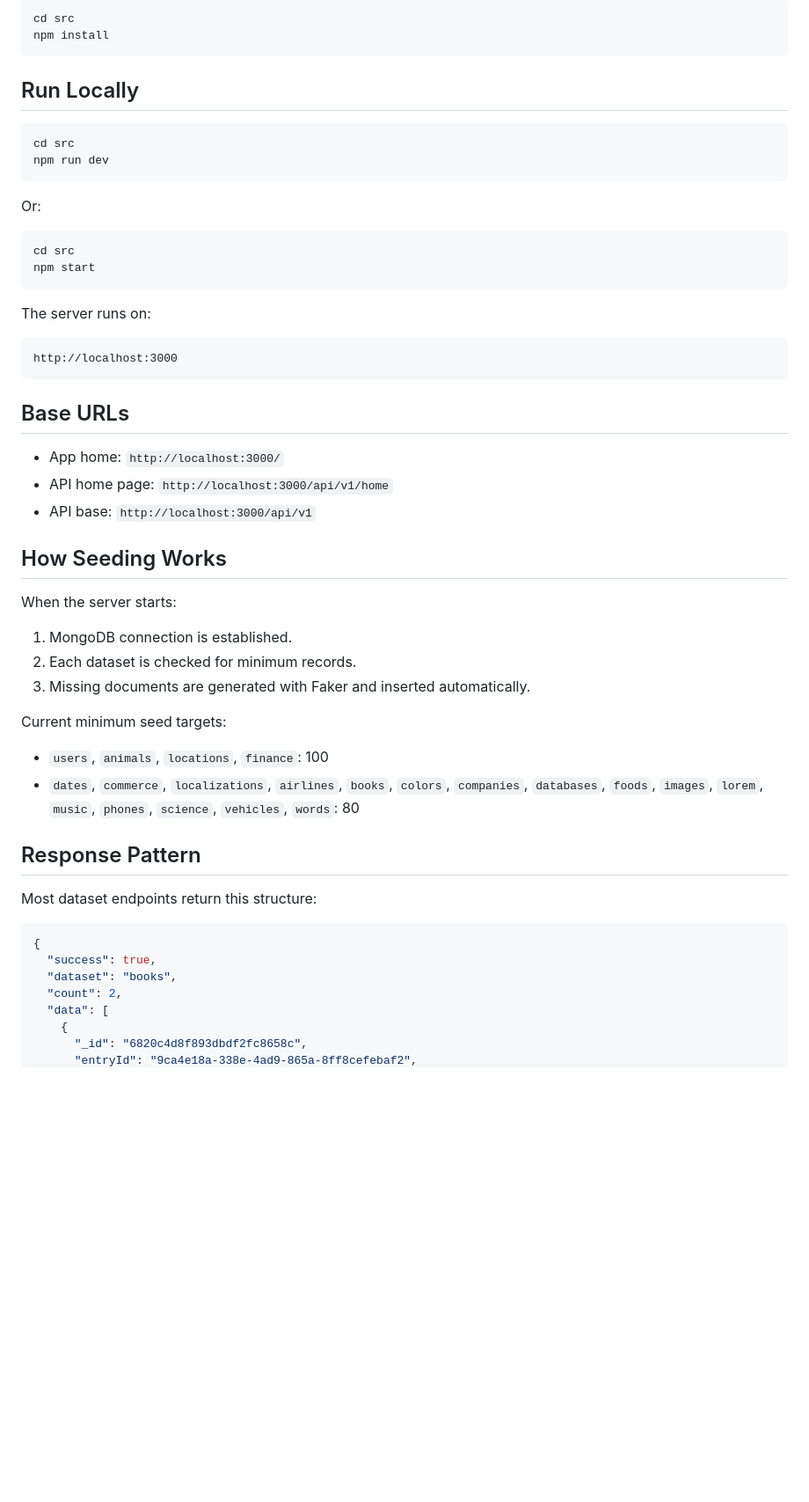
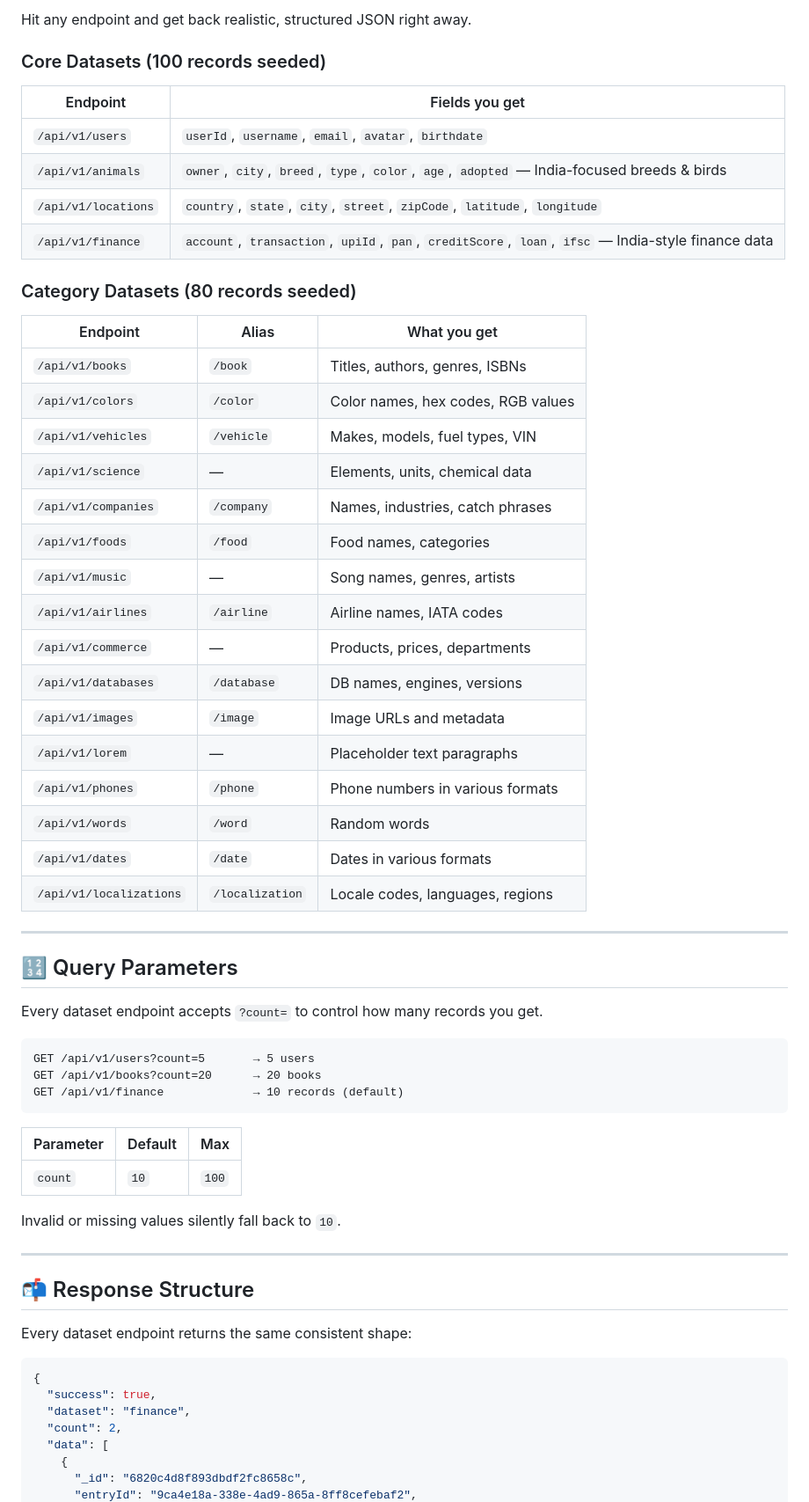
Before and after one commit to git-shubham-side/PracticeAPI, a Markdown page: README.md, the part around one of its changes. Shown at 88% size. Drawn GitHub-style; blank space fills up the shorter version.

````diff
--- a/README.md
+++ b/README.md
@@ -77,56 +55,64 @@ From the project root:
 
-```bash
-cd src
-npm install
+Hit any endpoint and get back realistic, structured JSON right away.
+
+### Core Datasets (100 records seeded)
+
+| Endpoint            | Fields you get                                                                                     |
+| ------------------- | -------------------------------------------------------------------------------------------------- |
+| `/api/v1/users`     | `userId`, `username`, `email`, `avatar`, `birthdate`                                               |
+| `/api/v1/animals`   | `owner`, `city`, `breed`, `type`, `color`, `age`, `adopted` — India-focused breeds & birds         |
+| `/api/v1/locations` | `country`, `state`, `city`, `street`, `zipCode`, `latitude`, `longitude`                           |
+| `/api/v1/finance`   | `account`, `transaction`, `upiId`, `pan`, `creditScore`, `loan`, `ifsc` — India-style finance data |
+
+### Category Datasets (80 records seeded)
+
+| Endpoint                | Alias           | What you get                       |
+| ----------------------- | --------------- | ---------------------------------- |
+| `/api/v1/books`         | `/book`         | Titles, authors, genres, ISBNs     |
+| `/api/v1/colors`        | `/color`        | Color names, hex codes, RGB values |
+| `/api/v1/vehicles`      | `/vehicle`      | Makes, models, fuel types, VIN     |
+| `/api/v1/science`       | —               | Elements, units, chemical data     |
+| `/api/v1/companies`     | `/company`      | Names, industries, catch phrases   |
+| `/api/v1/foods`         | `/food`         | Food names, categories             |
+| `/api/v1/music`         | —               | Song names, genres, artists        |
+| `/api/v1/airlines`      | `/airline`      | Airline names, IATA codes          |
+| `/api/v1/commerce`      | —               | Products, prices, departments      |
+| `/api/v1/databases`     | `/database`     | DB names, engines, versions        |
+| `/api/v1/images`        | `/image`        | Image URLs and metadata            |
+| `/api/v1/lorem`         | —               | Placeholder text paragraphs        |
+| `/api/v1/phones`        | `/phone`        | Phone numbers in various formats   |
+| `/api/v1/words`         | `/word`         | Random words                       |
+| `/api/v1/dates`         | `/date`         | Dates in various formats           |
+| `/api/v1/localizations` | `/localization` | Locale codes, languages, regions   |
+
+---
+
+## 🔢 Query Parameters
+
+Every dataset endpoint accepts `?count=` to control how many records you get.
+
+```
+GET /api/v1/users?count=5       → 5 users
+GET /api/v1/books?count=20      → 20 books
+GET /api/v1/finance             → 10 records (default)
 ```
 
-## Run Locally
+| Parameter | Default | Max   |
+| --------- | ------- | ----- |
+| `count`   | `10`    | `100` |
 
-```bash
-cd src
-npm run dev
-```
+Invalid or missing values silently fall back to `10`.
 
-Or:
+---
 
-```bash
-cd src
-npm start
-```
+## 📬 Response Structure
 
-The server runs on:
-
-```text
-http://localhost:3000
-```
-
-## Base URLs
-
-- App home: `http://localhost:3000/`
-- API home page: `http://localhost:3000/api/v1/home`
-- API base: `http://localhost:3000/api/v1`
-
-## How Seeding Works
-
-When the server starts:
-
-1. MongoDB connection is established.
-2. Each dataset is checked for minimum records.
-3. Missing documents are generated with Faker and inserted automatically.
-
-Current minimum seed targets:
-
-- `users`, `animals`, `locations`, `finance`: 100
-- `dates`, `commerce`, `localizations`, `airlines`, `books`, `colors`, `companies`, `databases`, `foods`, `images`, `lorem`, `music`, `phones`, `science`, `vehicles`, `words`: 80
-
-## Response Pattern
-
-Most dataset endpoints return this structure:
+Every dataset endpoint returns the same consistent shape:
 
 ```json
 {
   "success": true,
-  "dataset": "books",
+  "dataset": "finance",
   "count": 2,
   "data": [
     {
````
Also changed, not shown: other parts of README.md (+232 -162 lines).
